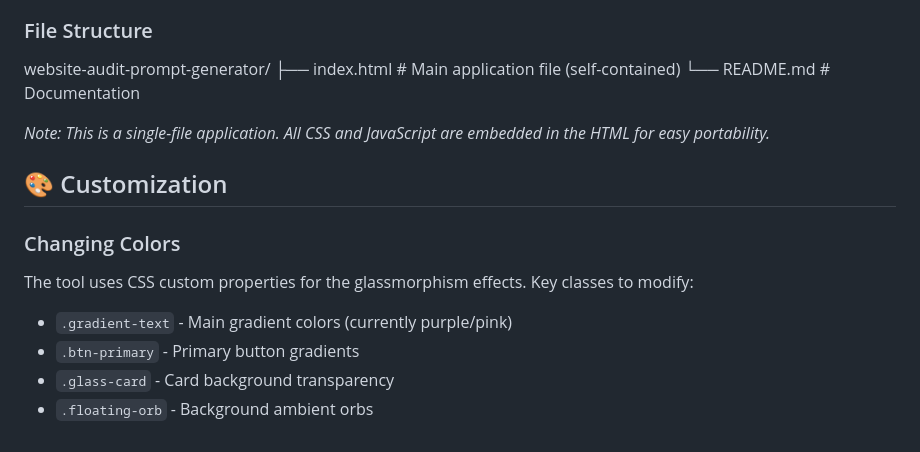
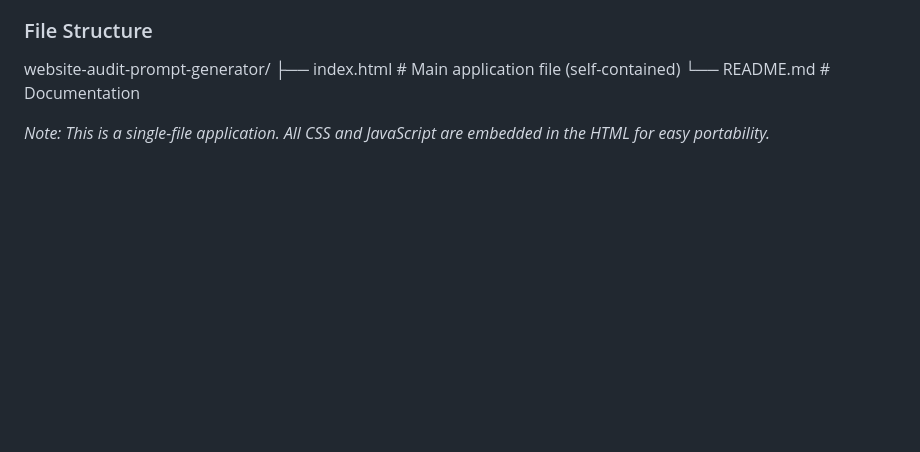
Before and after one commit to RakibAlom/seo-audit-report-prompt-generator, a Markdown page: README.md, the part around the change. Drawn GitHub-style; blank space fills up the shorter version.

```diff
--- a/README.md
+++ b/README.md
@@ -158,12 +158,3 @@ website-audit-prompt-generator/
 └── README.md          # Documentation
 
 *Note: This is a single-file application. All CSS and JavaScript are embedded in the HTML for easy portability.*
-
-## 🎨 Customization
-
-### Changing Colors
-The tool uses CSS custom properties for the glassmorphism effects. Key classes to modify:
-- `.gradient-text` - Main gradient colors (currently purple/pink)
-- `.btn-primary` - Primary button gradients
-- `.glass-card` - Card background transparency
-- `.floating-orb` - Background ambient orbs
```
